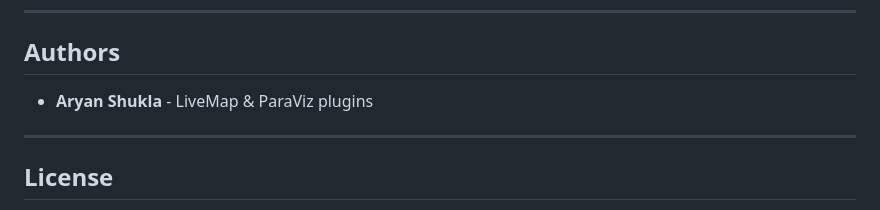
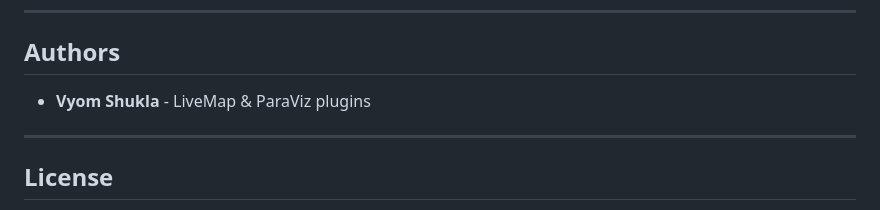
Before and after one commit to Vyom-Shukla/XPPython-Plugins, a Markdown page: README.md, the part around the change. GitHub-like rendering.

Commit message:
Update author name in README.md

```diff
--- a/README.md
+++ b/README.md
@@ -212,7 +212,7 @@ NewPlugin/
 ---
 
 ## Authors
-- **Aryan Shukla** - LiveMap & ParaViz plugins
+- **Vyom Shukla** - LiveMap & ParaViz plugins
 
 ---
 
```
